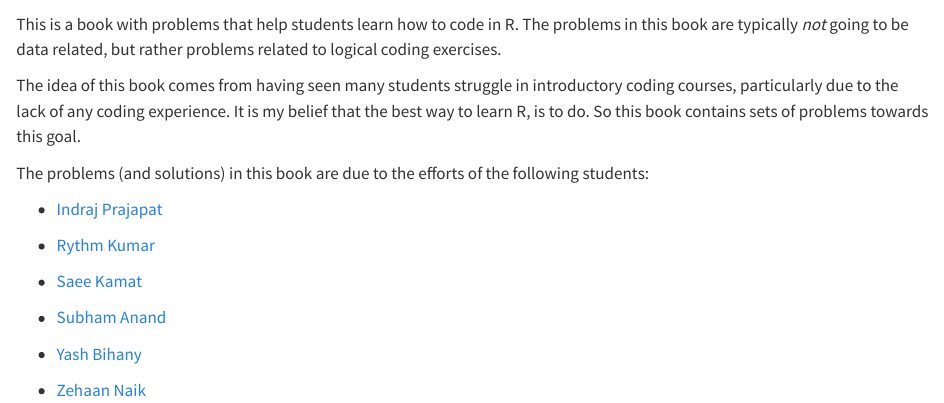
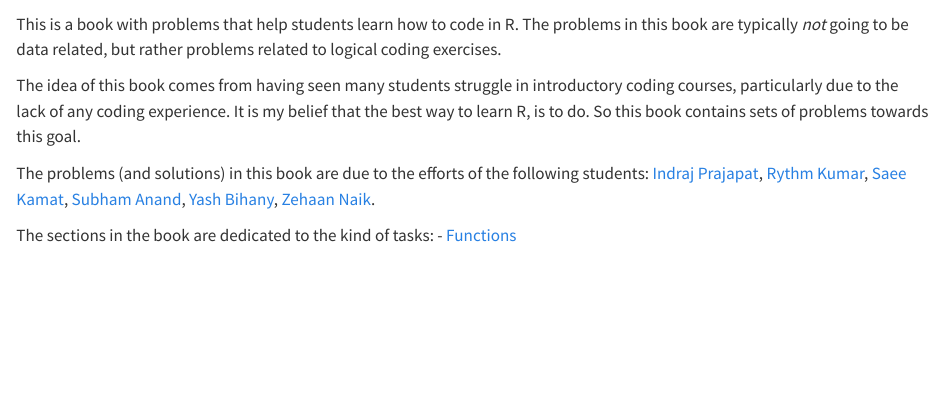
Before and after one commit to dvats/BasicRProblems, a Quarto document (index.qmd): the page in a window 1100 px wide, from 60 px down. Rendered offline with R 4.5, knitr and Pandoc in place of Quarto, with nearby package versions.

Commit message:
Change in index page

```diff
--- a/index.qmd
+++ b/index.qmd
@@ -5,15 +5,7 @@ This is a book with problems that help students learn how to code in R. The prob
 The idea of this book comes from having seen many students struggle in introductory coding courses, particularly due to the lack of any coding experience. It is my belief that the best way to learn R, is to do. So this book contains sets of problems towards this goal.
 
 The problems (and solutions) in this book are due to the efforts of the following students:
+[Indraj Prajapat](https://github.com/Indraj573), [Rythm Kumar](https://github.com/rythmkumar), [Saee Kamat](https://github.com/saeesk), [Subham Anand](https://github.com/Gabbar888), [Yash Bihany](https://github.com/yashbihany), [Zehaan Naik](https://github.com/Zehaan22).
 
--   [Indraj Prajapat](https://github.com/Indraj573)
-
--   [Rythm Kumar](https://github.com/rythmkumar)
-
--   [Saee Kamat](https://github.com/saeesk)
-
--   [Subham Anand](https://github.com/Gabbar888)
-
--   [Yash Bihany](https://github.com/yashbihany)
-
--   [Zehaan Naik](https://github.com/Zehaan22)
+The sections in the book are dedicated to the kind of tasks:
+- [Functions](\ref(sec:functions))
```
Also changed, not shown: functions.qmd (+1 -1 lines), 1 other file.
